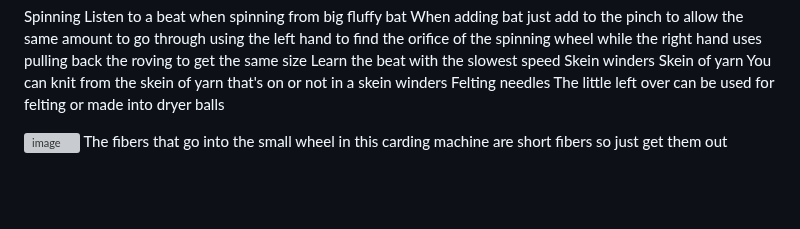
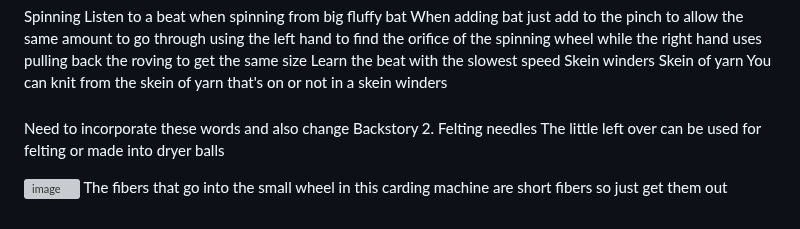
Before and after one commit to sizzzy/Silk-Corp-Guide, a Markdown page: research/SQ Notes/01-04-2024.md, the part around the change. Rendered like a GitHub page; blank space fills up the shorter version; grey boxes are pictures that could not be loaded.

```diff
--- a/research/SQ Notes/01-04-2024.md
+++ b/research/SQ Notes/01-04-2024.md
@@ -111,6 +111,10 @@ Learn the beat with the slowest speed
 Skein winders
 Skein of yarn
 You can knit from the skein of yarn that's on or not in a skein winders
+
+###
+
+Need to incorporate these words and also change Backstory 2.
 Felting needles
 The little left over can be used for felting or made into dryer balls
 
```
